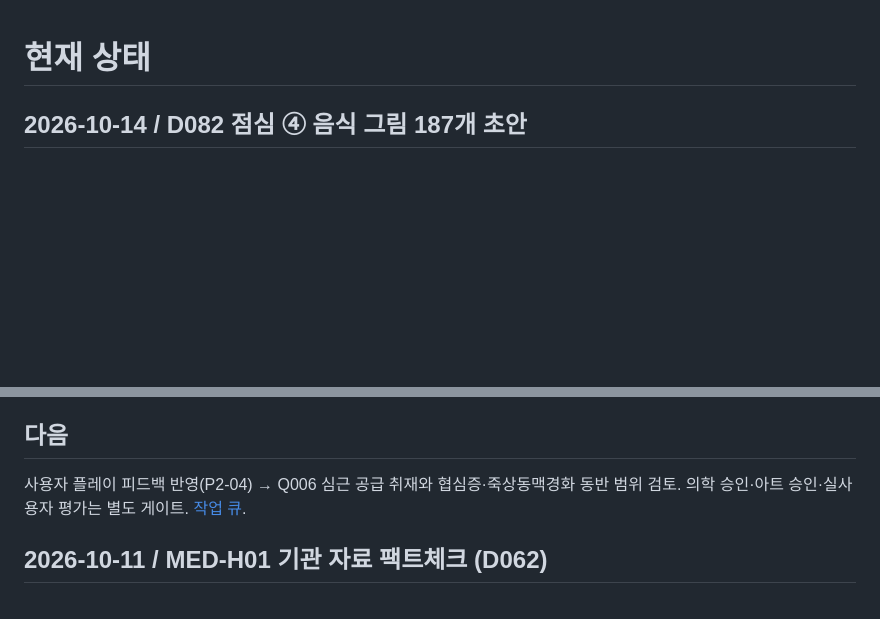
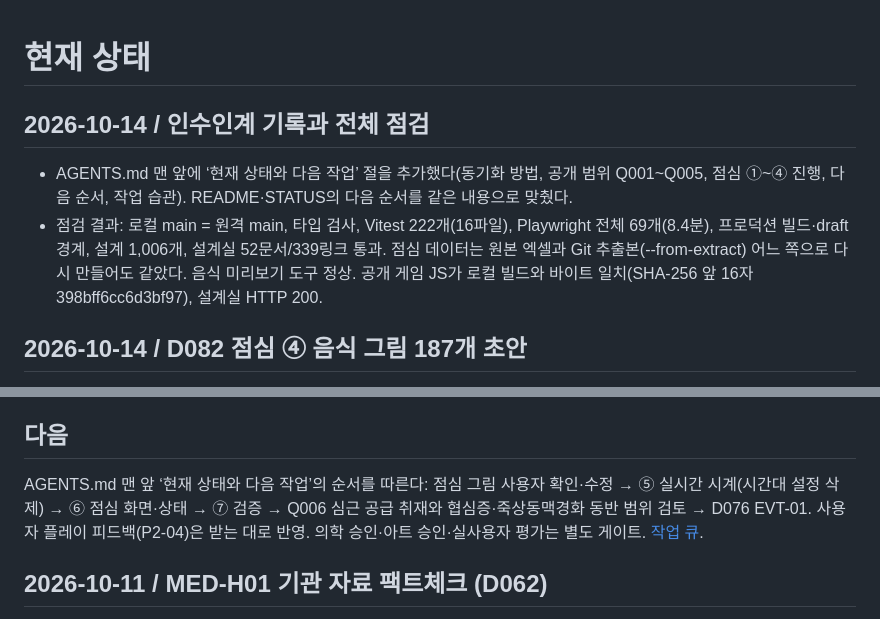
Before and after one commit to jinwuuju/Raise-a-Healthy-Game, a Markdown page: docs/production/STATUS.md, 2 parts joined by grey strips. GitHub-like rendering; blank space fills up the shorter version.

```diff
--- a/docs/production/STATUS.md
+++ b/docs/production/STATUS.md
@@ -1,4 +1,9 @@
 # 현재 상태
+
+## 2026-10-14 / 인수인계 기록과 전체 점검
+
+- AGENTS.md 맨 앞에 ‘현재 상태와 다음 작업’ 절을 추가했다(동기화 방법, 공개 범위 Q001~Q005, 점심 ①~④ 진행, 다음 순서, 작업 습관). README·STATUS의 다음 순서를 같은 내용으로 맞췄다.
+- 점검 결과: 로컬 main = 원격 main, 타입 검사, Vitest 222개(16파일), Playwright 전체 69개(8.4분), 프로덕션 빌드·draft 경계, 설계 1,006개, 설계실 52문서/339링크 통과. 점심 데이터는 원본 엑셀과 Git 추출본(--from-extract) 어느 쪽으로 다시 만들어도 같았다. 음식 미리보기 도구 정상. 공개 게임 JS가 로컬 빌드와 바이트 일치(SHA-256 앞 16자 398bff6cc6d3bf97), 설계실 HTTP 200.
 
 ## 2026-10-14 / D082 점심 ④ 음식 그림 187개 초안
 
@@ -72,7 +77,7 @@
 
 ## 다음
 
-사용자 플레이 피드백 반영(P2-04) → Q006 심근 공급 취재와 협심증·죽상동맥경화 동반 범위 검토. 의학 승인·아트 승인·실사용자 평가는 별도 게이트. [작업 큐](BACKLOG.md).
+AGENTS.md 맨 앞 ‘현재 상태와 다음 작업’의 순서를 따른다: 점심 그림 사용자 확인·수정 → ⑤ 실시간 시계(시간대 설정 삭제) → ⑥ 점심 화면·상태 → ⑦ 검증 → Q006 심근 공급 취재와 협심증·죽상동맥경화 동반 범위 검토 → D076 EVT-01. 사용자 플레이 피드백(P2-04)은 받는 대로 반영. 의학 승인·아트 승인·실사용자 평가는 별도 게이트. [작업 큐](BACKLOG.md).
 
 ## 2026-10-11 / MED-H01 기관 자료 팩트체크 (D062)
 
```
Also changed, not shown: AGENTS.md (+14 -0 lines), README.md (+1 -1 lines).
